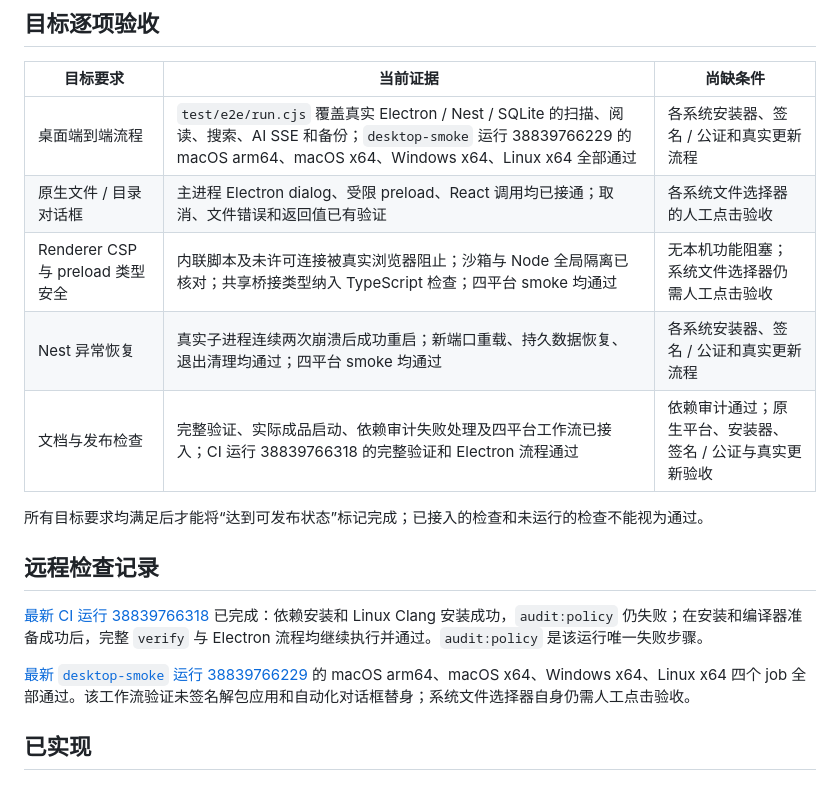
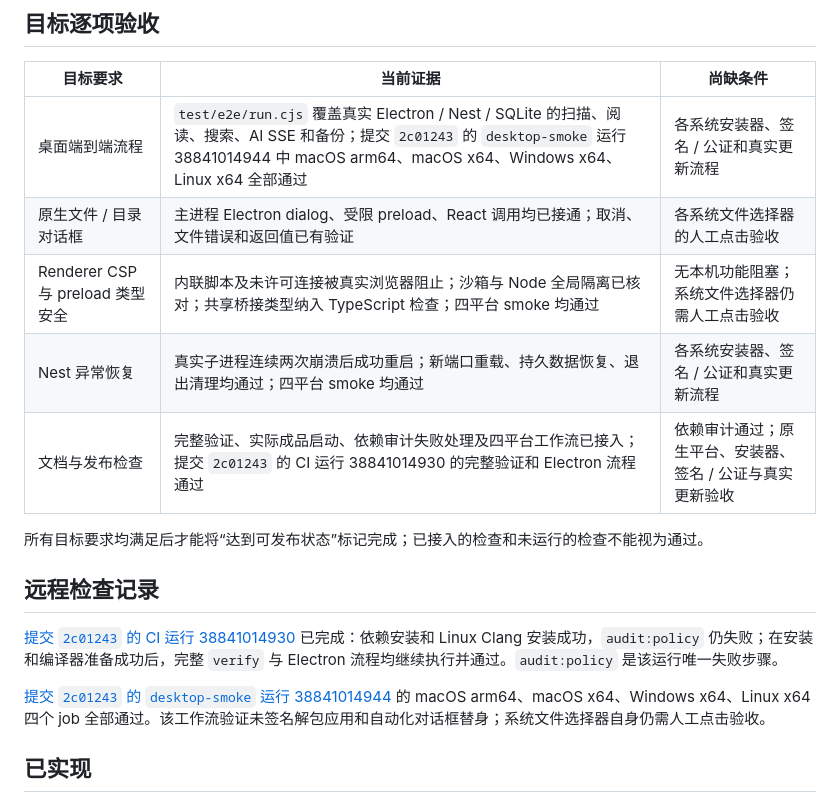
Before and after one commit to xiaobuliukun/ai-rag, a Markdown page: docs/desktop-readiness.md, the part around the change. Rendered like a GitHub page.

Commit message:
docs: pin electron verification run

```diff
--- a/docs/desktop-readiness.md
+++ b/docs/desktop-readiness.md
@@ -6,19 +6,19 @@
 
 | 目标要求 | 当前证据 | 尚缺条件 |
 | --- | --- | --- |
-| 桌面端到端流程 | `test/e2e/run.cjs` 覆盖真实 Electron / Nest / SQLite 的扫描、阅读、搜索、AI SSE 和备份；`desktop-smoke` 运行 38839766229 的 macOS arm64、macOS x64、Windows x64、Linux x64 全部通过 | 各系统安装器、签名 / 公证和真实更新流程 |
+| 桌面端到端流程 | `test/e2e/run.cjs` 覆盖真实 Electron / Nest / SQLite 的扫描、阅读、搜索、AI SSE 和备份；提交 `2c01243` 的 `desktop-smoke` 运行 38841014944 中 macOS arm64、macOS x64、Windows x64、Linux x64 全部通过 | 各系统安装器、签名 / 公证和真实更新流程 |
 | 原生文件 / 目录对话框 | 主进程 Electron dialog、受限 preload、React 调用均已接通；取消、文件错误和返回值已有验证 | 各系统文件选择器的人工点击验收 |
 | Renderer CSP 与 preload 类型安全 | 内联脚本及未许可连接被真实浏览器阻止；沙箱与 Node 全局隔离已核对；共享桥接类型纳入 TypeScript 检查；四平台 smoke 均通过 | 无本机功能阻塞；系统文件选择器仍需人工点击验收 |
 | Nest 异常恢复 | 真实子进程连续两次崩溃后成功重启；新端口重载、持久数据恢复、退出清理均通过；四平台 smoke 均通过 | 各系统安装器、签名 / 公证和真实更新流程 |
-| 文档与发布检查 | 完整验证、实际成品启动、依赖审计失败处理及四平台工作流已接入；CI 运行 38839766318 的完整验证和 Electron 流程通过 | 依赖审计通过；原生平台、安装器、签名 / 公证与真实更新验收 |
+| 文档与发布检查 | 完整验证、实际成品启动、依赖审计失败处理及四平台工作流已接入；提交 `2c01243` 的 CI 运行 38841014930 的完整验证和 Electron 流程通过 | 依赖审计通过；原生平台、安装器、签名 / 公证与真实更新验收 |
 
 所有目标要求均满足后才能将“达到可发布状态”标记完成；已接入的检查和未运行的检查不能视为通过。
 
 ## 远程检查记录
 
-[最新 CI 运行 38839766318](https://github.com/xiaobuliukun/ai-rag/actions/runs/38839766318) 已完成：依赖安装和 Linux Clang 安装成功，`audit:policy` 仍失败；在安装和编译器准备成功后，完整 `verify` 与 Electron 流程均继续执行并通过。`audit:policy` 是该运行唯一失败步骤。
+[提交 `2c01243` 的 CI 运行 38841014930](https://github.com/xiaobuliukun/ai-rag/actions/runs/38841014930) 已完成：依赖安装和 Linux Clang 安装成功，`audit:policy` 仍失败；在安装和编译器准备成功后，完整 `verify` 与 Electron 流程均继续执行并通过。`audit:policy` 是该运行唯一失败步骤。
 
-[最新 `desktop-smoke` 运行 38839766229](https://github.com/xiaobuliukun/ai-rag/actions/runs/38839766229) 的 macOS arm64、macOS x64、Windows x64、Linux x64 四个 job 全部通过。该工作流验证未签名解包应用和自动化对话框替身；系统文件选择器自身仍需人工点击验收。
+[提交 `2c01243` 的 `desktop-smoke` 运行 38841014944](https://github.com/xiaobuliukun/ai-rag/actions/runs/38841014944) 的 macOS arm64、macOS x64、Windows x64、Linux x64 四个 job 全部通过。该工作流验证未签名解包应用和自动化对话框替身；系统文件选择器自身仍需人工点击验收。
 
 ## 已实现
 
```
